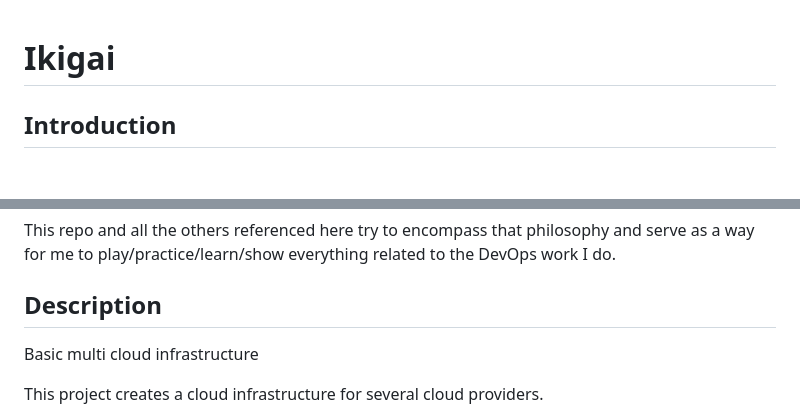
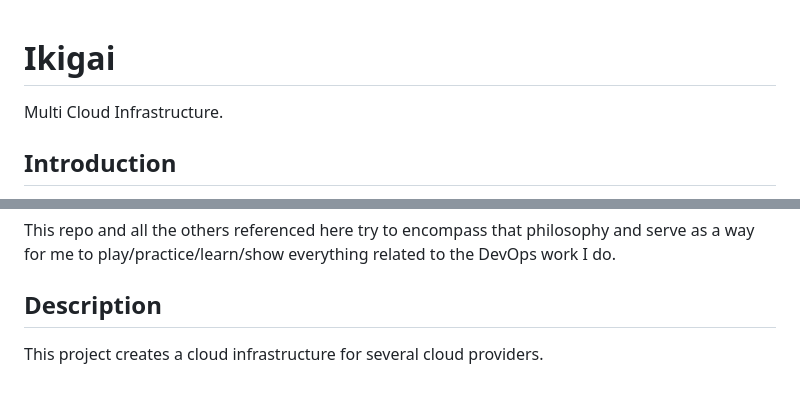
Before and after one commit to adriannavarrobetrian/ikigai, a Markdown page: README.md, 2 parts joined by grey strips. Rendered like a GitHub page; blank space fills up the shorter version.

Commit message:
Improve README

```diff
--- a/README.md
+++ b/README.md
@@ -1,4 +1,6 @@
 # Ikigai
+
+Multi Cloud Infrastructure.
 
 
 ## Introduction
@@ -19,10 +21,6 @@ This repo and all the others referenced here try to encompass that philosophy an
 
 
 ## Description
-
-
-Basic multi cloud infrastructure
-
 
 This project creates a cloud infrastructure for several cloud providers.
 
```
